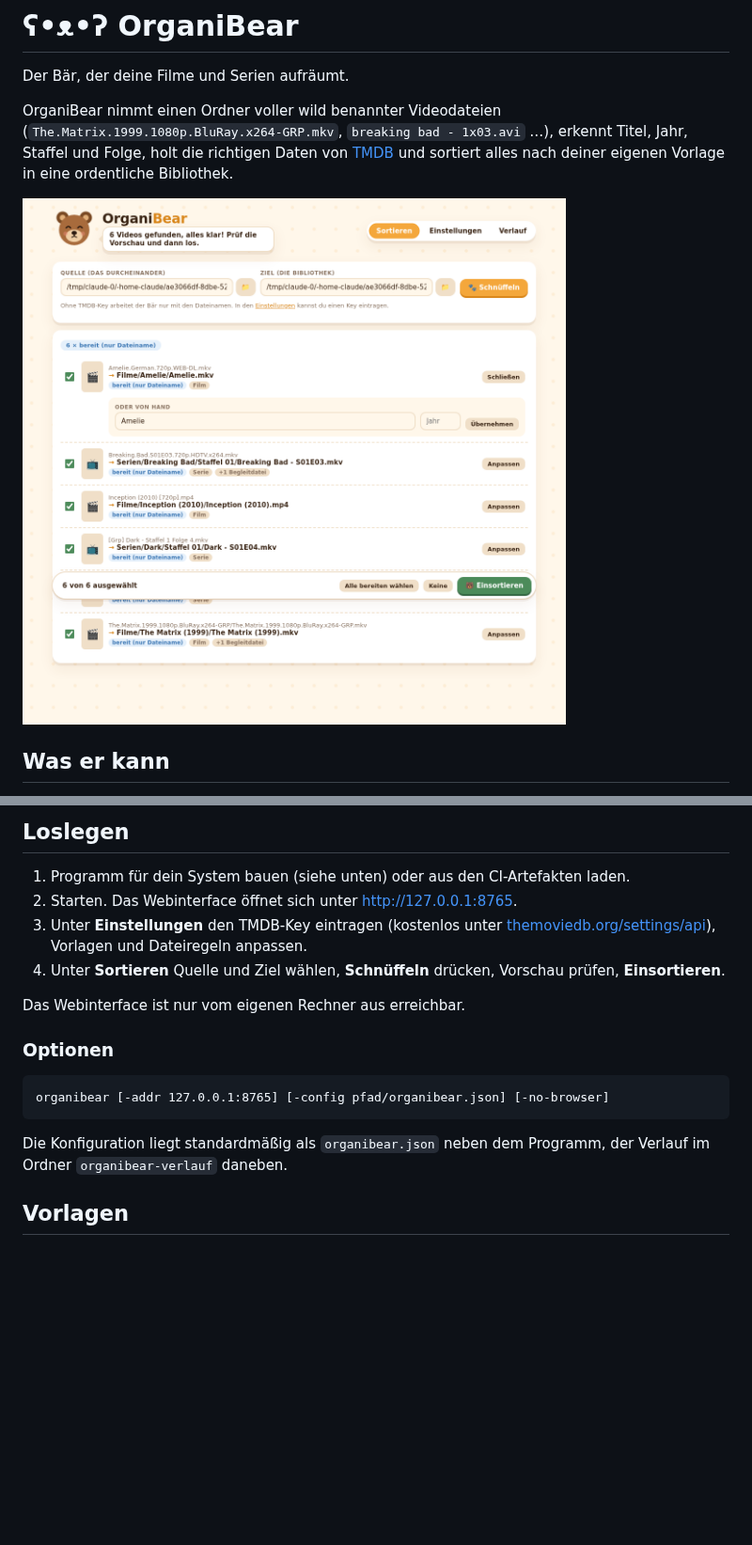
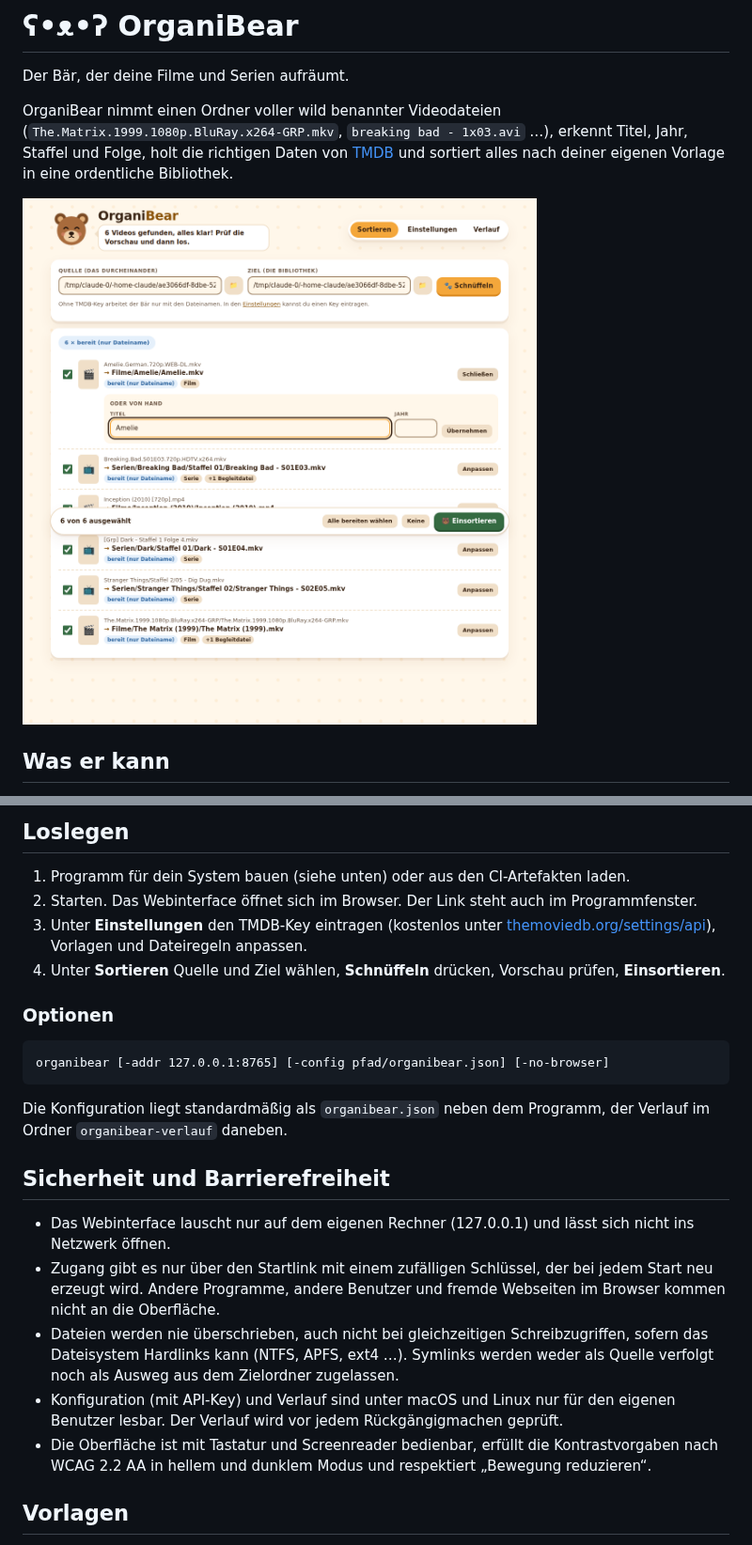
Before and after one commit to DGne-Nurag/OrganiBear, a Markdown page: README.md, 2 parts joined by grey strips. Shown at 94% size. Rendered like a GitHub page; pictures changed too: docs/screenshot.png; blank space fills up the shorter version.

```diff
--- a/README.md
+++ b/README.md
@@ -23,12 +23,10 @@ in eine ordentliche Bibliothek.
 ## Loslegen
 
 1. Programm für dein System bauen (siehe unten) oder aus den CI-Artefakten laden.
-2. Starten. Das Webinterface öffnet sich unter <http://127.0.0.1:8765>.
+2. Starten. Das Webinterface öffnet sich im Browser. Der Link steht auch im Programmfenster.
 3. Unter **Einstellungen** den TMDB-Key eintragen (kostenlos unter
    [themoviedb.org/settings/api](https://www.themoviedb.org/settings/api)), Vorlagen und Dateiregeln anpassen.
 4. Unter **Sortieren** Quelle und Ziel wählen, **Schnüffeln** drücken, Vorschau prüfen, **Einsortieren**.
-
-Das Webinterface ist nur vom eigenen Rechner aus erreichbar.
 
 ### Optionen
 
@@ -38,6 +36,14 @@ organibear [-addr 127.0.0.1:8765] [-config pfad/organibear.json] [-no-browser]
 
 Die Konfiguration liegt standardmäßig als `organibear.json` neben dem Programm,
 der Verlauf im Ordner `organibear-verlauf` daneben.
+
+## Sicherheit und Barrierefreiheit
+
+- Das Webinterface lauscht nur auf dem eigenen Rechner (127.0.0.1) und lässt sich nicht ins Netzwerk öffnen.
+- Zugang gibt es nur über den Startlink mit einem zufälligen Schlüssel, der bei jedem Start neu erzeugt wird. Andere Programme, andere Benutzer und fremde Webseiten im Browser kommen nicht an die Oberfläche.
+- Dateien werden nie überschrieben, auch nicht bei gleichzeitigen Schreibzugriffen, sofern das Dateisystem Hardlinks kann (NTFS, APFS, ext4 …). Symlinks werden weder als Quelle verfolgt noch als Ausweg aus dem Zielordner zugelassen.
+- Konfiguration (mit API-Key) und Verlauf sind unter macOS und Linux nur für den eigenen Benutzer lesbar. Der Verlauf wird vor jedem Rückgängigmachen geprüft.
+- Die Oberfläche ist mit Tastatur und Screenreader bedienbar, erfüllt die Kontrastvorgaben nach WCAG 2.2 AA in hellem und dunklem Modus und respektiert „Bewegung reduzieren“.
 
 ## Vorlagen
 
```
Also changed, not shown: docs/AUDIT.md (added, +42 -0 lines), 10 other files.
